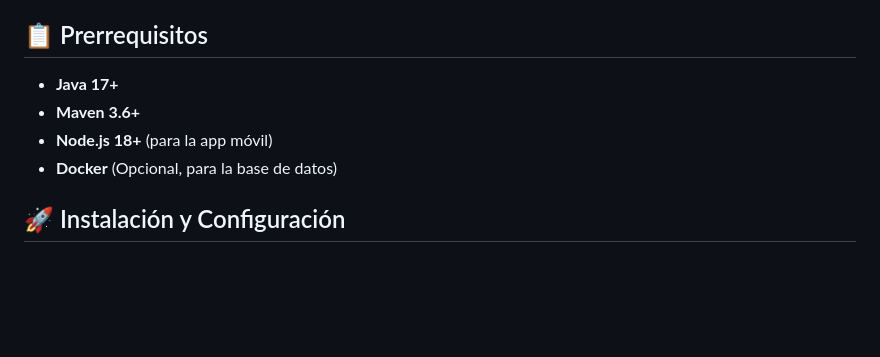
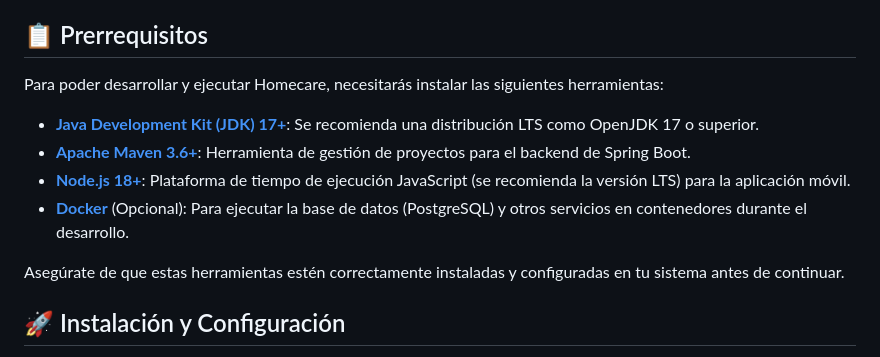
Before and after one commit to Andresbrt/homecare, a Markdown page: README.md, the part around the change. Rendered like a GitHub page; blank space fills up the shorter version.

Commit message:
docs: Mejorar la sección de prerrequisitos en README.md

```diff
--- a/README.md
+++ b/README.md
@@ -60,10 +60,14 @@ Estos colores se aplican tanto en la aplicación móvil como en la web para mant
 
 ## 📋 Prerrequisitos
 
-- **Java 17+**
-- **Maven 3.6+**
-- **Node.js 18+** (para la app móvil)
-- **Docker** (Opcional, para la base de datos)
+Para poder desarrollar y ejecutar Homecare, necesitarás instalar las siguientes herramientas:
+
+-   [**Java Development Kit (JDK) 17+**](https://www.oracle.com/java/technologies/downloads/): Se recomienda una distribución LTS como OpenJDK 17 o superior.
+-   [**Apache Maven 3.6+**](https://maven.apache.org/download.cgi): Herramienta de gestión de proyectos para el backend de Spring Boot.
+-   [**Node.js 18+**](https://nodejs.org/en/download/): Plataforma de tiempo de ejecución JavaScript (se recomienda la versión LTS) para la aplicación móvil.
+-   [**Docker**](https://www.docker.com/products/docker-desktop/) (Opcional): Para ejecutar la base de datos (PostgreSQL) y otros servicios en contenedores durante el desarrollo.
+
+Asegúrate de que estas herramientas estén correctamente instaladas y configuradas en tu sistema antes de continuar.
 
 ## 🚀 Instalación y Configuración
 
```
